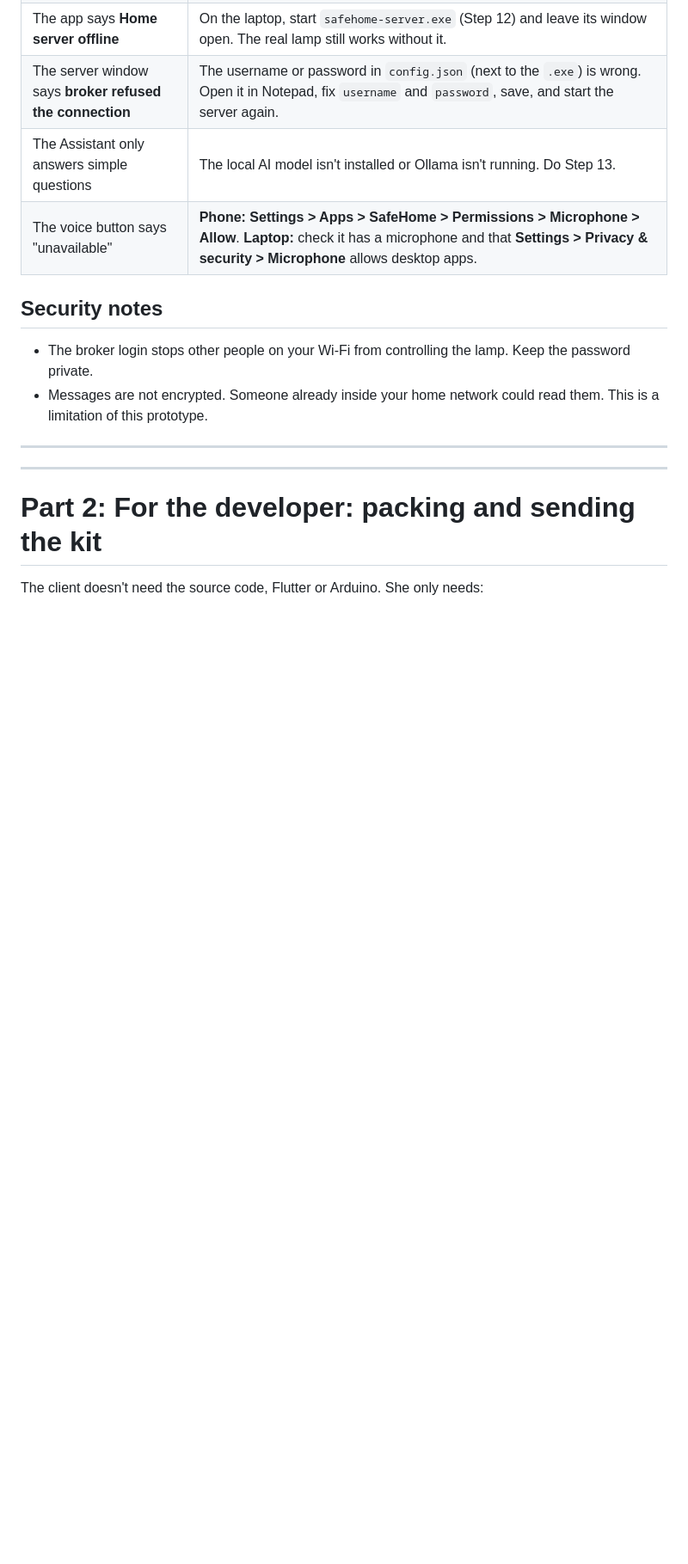
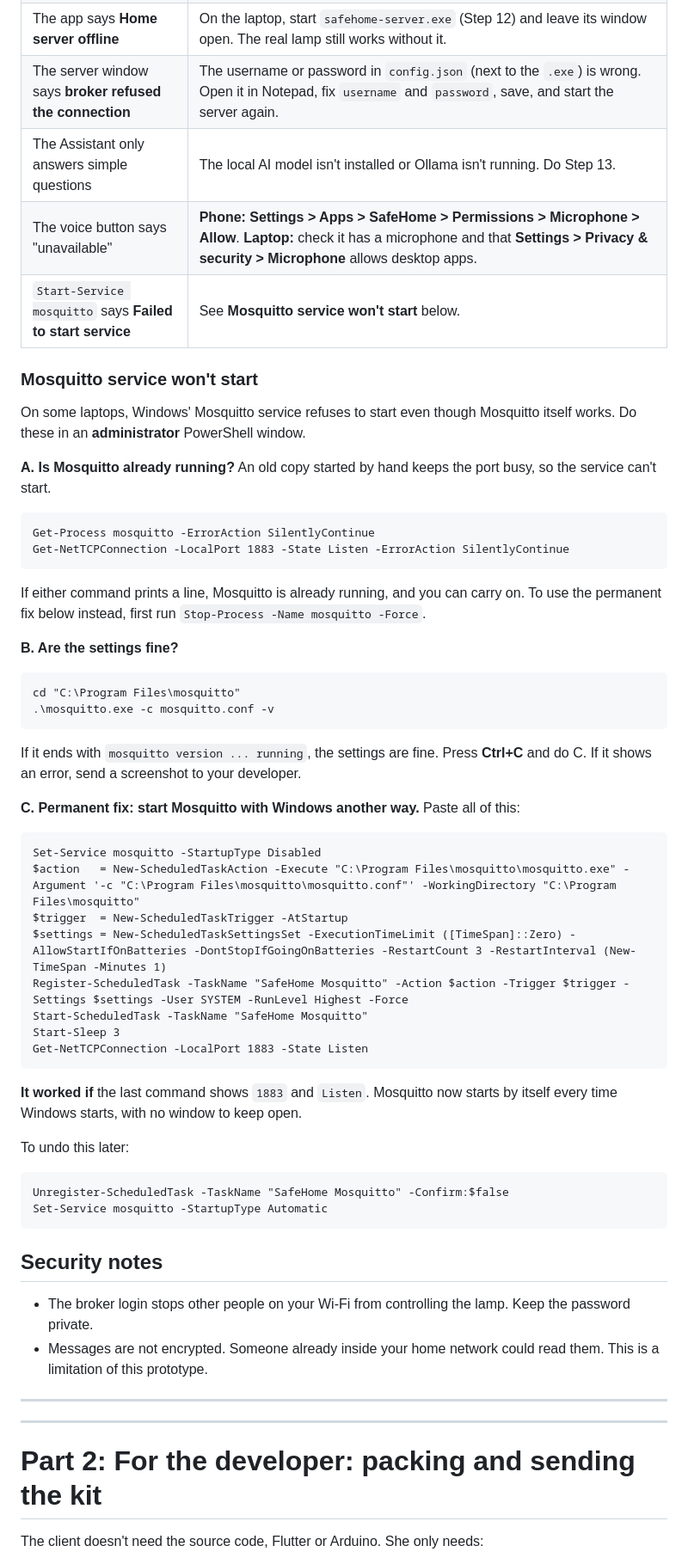
Before and after one commit to ayoolaeni/safehomeedgeai, a Markdown page: CLIENT_README.md, the part around the change. Shown at 86% size. Rendered like a GitHub page; blank space fills up the shorter version.

Commit message:
Client guide: fix for a Mosquitto service that won't start
Co-Authored-By: Claude Opus 5.5 <noreply@anthropic.com>

````diff
--- a/CLIENT_README.md
+++ b/CLIENT_README.md
@@ -497,6 +497,52 @@ Setup is finished.
 | The server window says **broker refused the connection** | The username or password in `config.json` (next to the `.exe`) is wrong. Open it in Notepad, fix `username` and `password`, save, and start the server again. |
 | The Assistant only answers simple questions | The local AI model isn't installed or Ollama isn't running. Do Step 13. |
 | The voice button says "unavailable" | **Phone:** **Settings > Apps > SafeHome > Permissions > Microphone > Allow**. **Laptop:** check it has a microphone and that **Settings > Privacy & security > Microphone** allows desktop apps. |
+| `Start-Service mosquitto` says **Failed to start service** | See **Mosquitto service won't start** below. |
+
+### Mosquitto service won't start
+
+On some laptops, Windows' Mosquitto service refuses to start even though
+Mosquitto itself works. Do these in an **administrator** PowerShell window.
+
+**A. Is Mosquitto already running?** An old copy started by hand keeps the
+port busy, so the service can't start.
+```
+Get-Process mosquitto -ErrorAction SilentlyContinue
+Get-NetTCPConnection -LocalPort 1883 -State Listen -ErrorAction SilentlyContinue
+```
+If either command prints a line, Mosquitto is already running, and you can
+carry on. To use the permanent fix below instead, first run
+`Stop-Process -Name mosquitto -Force`.
+
+**B. Are the settings fine?**
+```
+cd "C:\Program Files\mosquitto"
+.\mosquitto.exe -c mosquitto.conf -v
+```
+If it ends with `mosquitto version ... running`, the settings are fine. Press
+**Ctrl+C** and do C. If it shows an error, send a screenshot to your
+developer.
+
+**C. Permanent fix: start Mosquitto with Windows another way.** Paste all of
+this:
+```
+Set-Service mosquitto -StartupType Disabled
+$action   = New-ScheduledTaskAction -Execute "C:\Program Files\mosquitto\mosquitto.exe" -Argument '-c "C:\Program Files\mosquitto\mosquitto.conf"' -WorkingDirectory "C:\Program Files\mosquitto"
+$trigger  = New-ScheduledTaskTrigger -AtStartup
+$settings = New-ScheduledTaskSettingsSet -ExecutionTimeLimit ([TimeSpan]::Zero) -AllowStartIfOnBatteries -DontStopIfGoingOnBatteries -RestartCount 3 -RestartInterval (New-TimeSpan -Minutes 1)
+Register-ScheduledTask -TaskName "SafeHome Mosquitto" -Action $action -Trigger $trigger -Settings $settings -User SYSTEM -RunLevel Highest -Force
+Start-ScheduledTask -TaskName "SafeHome Mosquitto"
+Start-Sleep 3
+Get-NetTCPConnection -LocalPort 1883 -State Listen
+```
+**It worked if** the last command shows `1883` and `Listen`. Mosquitto now
+starts by itself every time Windows starts, with no window to keep open.
+
+To undo this later:
+```
+Unregister-ScheduledTask -TaskName "SafeHome Mosquitto" -Confirm:$false
+Set-Service mosquitto -StartupType Automatic
+```
 
 ## Security notes
 
````
